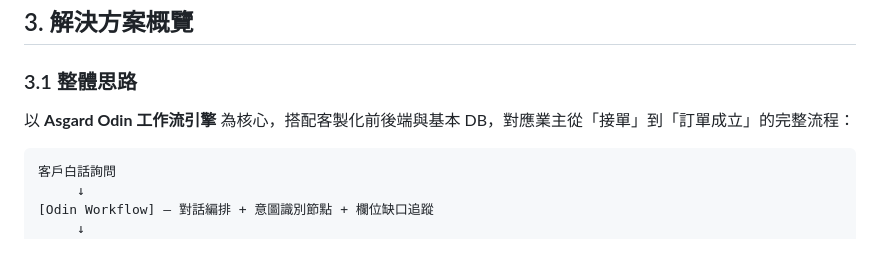
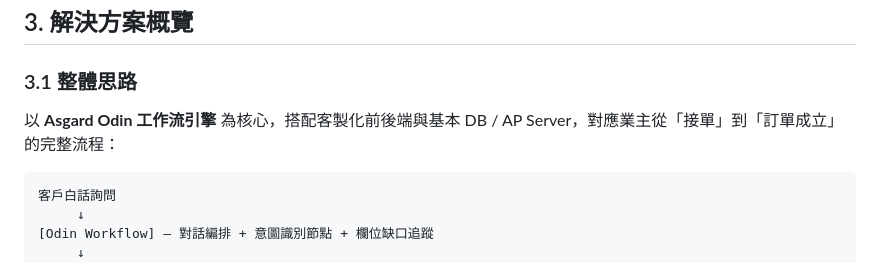
Before and after one commit to jeff790712/jlongprinting-POC, a Markdown page: POC_Proposal_杰隆印刷_AI接單系統.md, the part around the change. GitHub-like rendering.

Commit message:
docs(proposal): add AP Server to §3.1 intro for consistency with §1
Three-word fix flagged by quality reviewer: §1 says '基本 DB / AP
Server' but §3.1 intro had dropped 'AP Server', creating a
skim-the-section gap. Now consistent across §1 / §3.1 / §3.2.

Co-Authored-By: Claude Opus 4.7 (1M context) <noreply@anthropic.com>

````diff
--- a/POC_Proposal_杰隆印刷_AI接單系統.md
+++ b/POC_Proposal_杰隆印刷_AI接單系統.md
@@ -71,7 +71,7 @@
 
 ### 3.1 整體思路
 
-以 **Asgard Odin 工作流引擎** 為核心，搭配客製化前後端與基本 DB，對應業主從「接單」到「訂單成立」的完整流程：
+以 **Asgard Odin 工作流引擎** 為核心，搭配客製化前後端與基本 DB / AP Server，對應業主從「接單」到「訂單成立」的完整流程：
 
 ```
 客戶白話詢問
````
